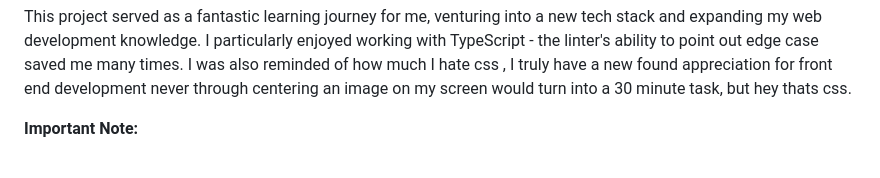
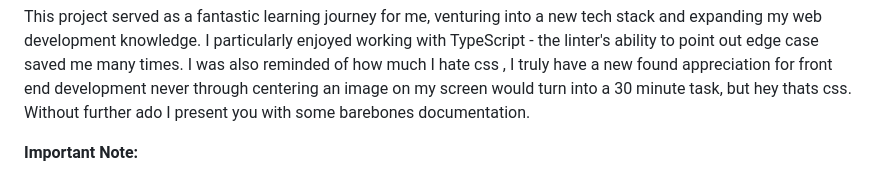
Before and after one commit to yoyokabo/Minly-Dashboards, a Markdown page: README.md, the part around the change. Rendered like a GitHub page.

```diff
--- a/README.md
+++ b/README.md
@@ -2,6 +2,7 @@
 
 This project served as a fantastic learning journey for me, venturing into a new tech stack and expanding my web development knowledge. I particularly enjoyed working with TypeScript - the linter's ability to point out edge case saved me many times.
 I was also reminded of how much I hate css , I truly have a new found appreciation for front end development never through centering an image on my screen would turn into a 30 minute task, but hey thats css.
+Without further ado I present you with some barebones documentation.
 
 **Important Note:**
 
```
